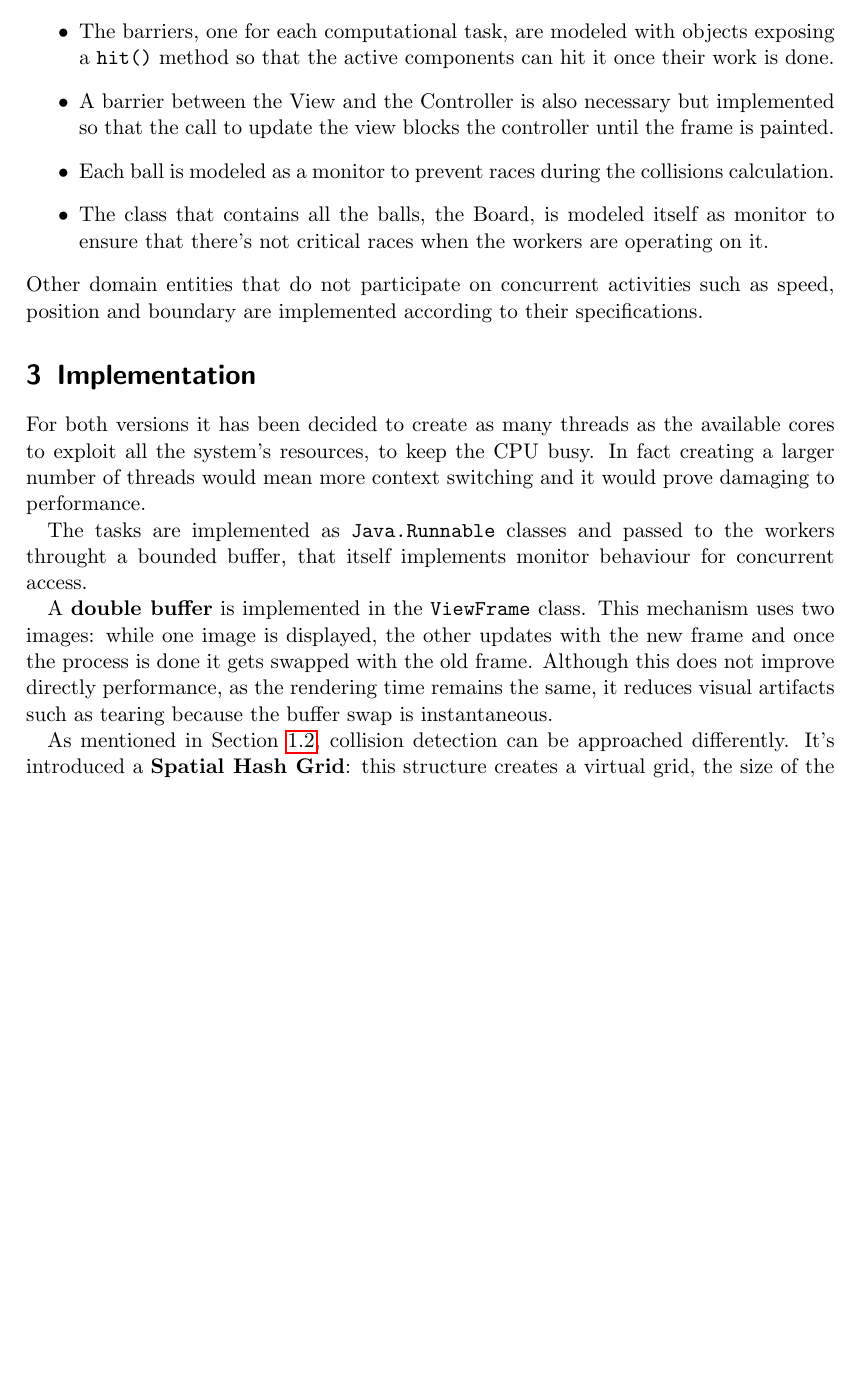
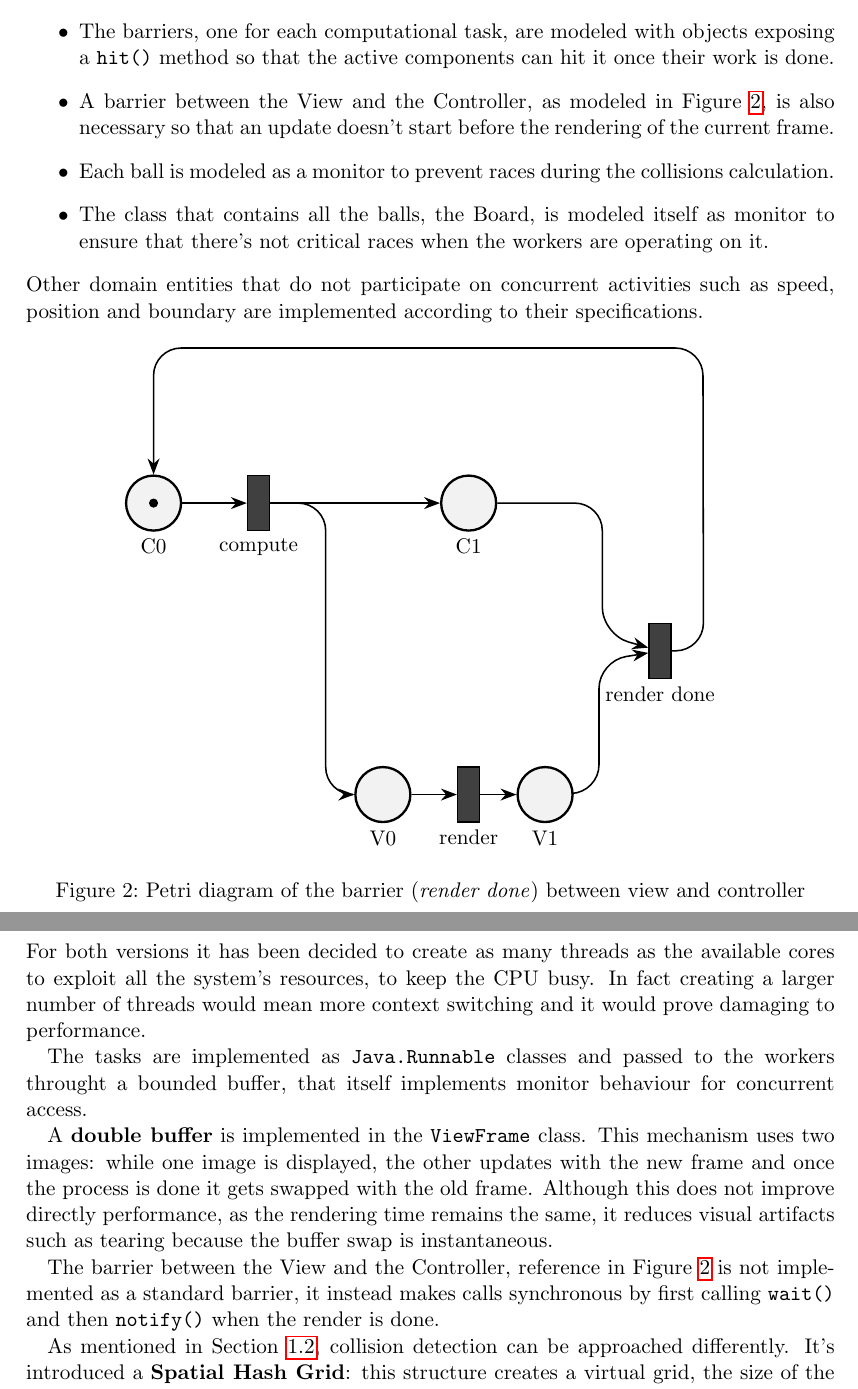
Before and after one commit to bagarozzi/pcd-25, a LaTeX problem sheet (assignment-01/report/ass01-report.tex): part of page 4 of 5 before the commit and two parts of pages 4 and 5 of 5 after it, the two joined at a grey line, cut so that both start at the same text, the shorter picture padded with empty space. Compiled offline with pdfLaTeX.

Commit message:
Added view-controller barrier figure and implementation explanation

```diff
--- a/assignment-01/report/ass01-report.tex
+++ b/assignment-01/report/ass01-report.tex
@@ -129,8 +126,8 @@ The components mentioned in Section~\ref{sec:comp} and Section~\ref{analysis:pro
     \item The barriers, one for each computational task, are modeled with objects exposing a
     \texttt{hit()} method so that the active components can hit it once their work is done. % chktex 36
 
-    \item A barrier between the View and the Controller is also necessary but implemented so that
-    the call to update the view blocks the controller until the frame is painted.
+    \item A barrier between the View and the Controller, as modeled in Figure~\ref{fig:vc-petri},
+    is also necessary so that an update doesn't start before the rendering of the current frame.
 
     \item Each ball is modeled as a monitor to prevent races during the collisions calculation.
 
@@ -140,6 +137,13 @@ The components mentioned in Section~\ref{sec:comp} and Section~\ref{analysis:pro
 Other domain entities that do not participate on concurrent activities
 such as speed, position and boundary are implemented according to their
 specifications.
+
+\begin{figure}[H]
+    \input{./figures/petri/view-controller.tikz}
+    \centering
+    \caption{Petri diagram of the barrier (\textit{render done}) between view and controller}\label{fig:vc-petri}
+\end{figure}
+
 
 \section{Implementation}
 For both versions it has been decided to create as many threads as the available
@@ -158,6 +162,10 @@ swapped with the old frame.
 Although this does not improve directly performance, as the rendering time remains the same,
 it reduces visual artifacts such as tearing because the buffer swap is instantaneous.
 
+The barrier between the View and the Controller, reference in Figure~\ref{fig:vc-petri}
+is not implemented as a standard barrier, it instead makes calls synchronous by first
+calling \texttt{wait()} and then \texttt{notify()} when the render is done. % chktex 36
+
 As mentioned in Section~\ref{sec:analysis-solution}, collision detection can be
 approached differently. It's introduced a \textbf{Spatial Hash Grid}: this structure creates
 a virtual grid, the size of the balls' radius, in this way every ball can be mapped
```
Also changed, not shown: assignment-01/report/ass01-report.tex (3 more changed lines).
